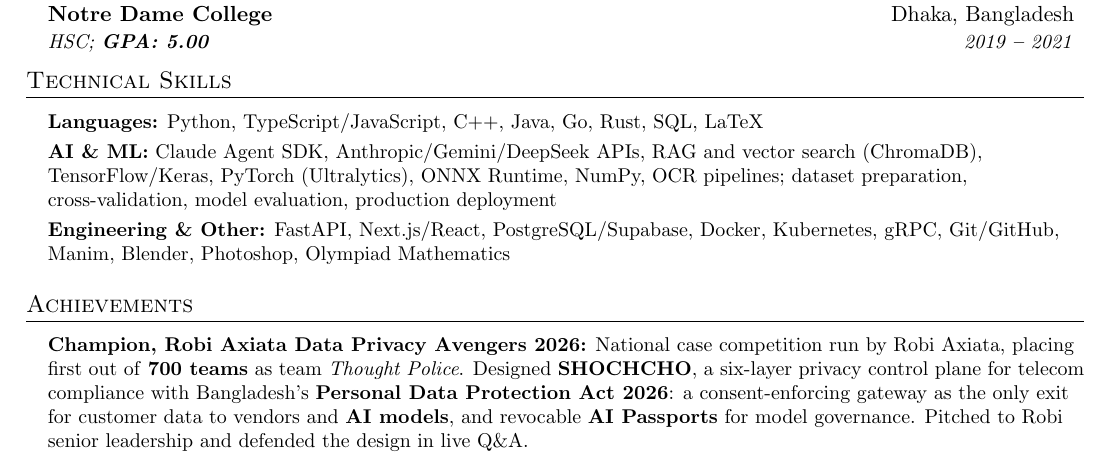
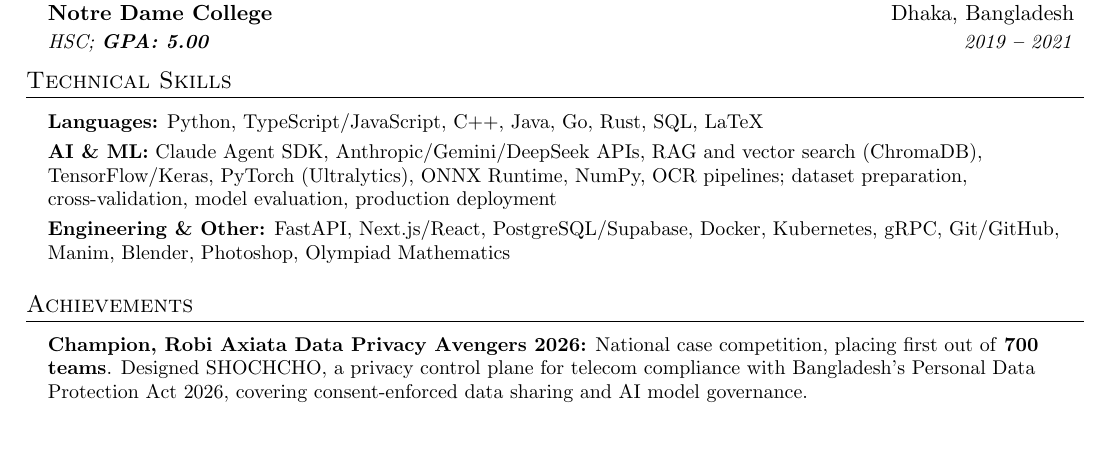
Before and after one commit to ninadgns/portfolio, a LaTeX CV (cv/main.tex): part of page 1 of 2, cut so that both start at the same text, the shorter picture padded with empty space. Compiled offline with pdfLaTeX.

Commit message:
Trim the Robi Axiata CV entry and keep the full-stack lines in main.tex
- Cut the Robi Axiata entry to three lines with one bold term. The longer
  version stays beside it as an [OPTIONAL] comment.
- Fold the content that only lived in the deleted full-stack CV into
  main.tex as [FULL-STACK VARIANT] comments: the end-to-end Makebell
  bullet, the performance numbers, the Askturing credit scoring and
  caching bullets, and the Frontend / Backend & Data / AI & Other skills.
  The built CV's text is unchanged by these comments.

Co-Authored-By: Claude Opus 5.5 <noreply@anthropic.com>

```diff
--- a/cv/main.tex
+++ b/cv/main.tex
@@ -232,7 +250,9 @@
 \small{\item{
 
   \textbf{Champion, Robi Axiata Data Privacy Avengers 2026:}
-  National case competition run by Robi Axiata, placing first out of \textbf{700 teams} as team \textit{Thought Police}. Designed \textbf{SHOCHCHO}, a six-layer privacy control plane for telecom compliance with Bangladesh's \textbf{Personal Data Protection Act 2026}: a consent-enforcing gateway as the only exit for customer data to vendors and \textbf{AI models}, and revocable \textbf{AI Passports} for model governance. Pitched to Robi senior leadership and defended the design in live Q\&A. \\ \vspace{2pt}
+  National case competition, placing first out of \textbf{700 teams}. Designed SHOCHCHO, a privacy control plane for telecom compliance with Bangladesh's Personal Data Protection Act 2026, covering consent-enforced data sharing and AI model governance. \\ \vspace{2pt}
+% [OPTIONAL] longer version, cut to three lines:
+%  National case competition run by Robi Axiata, placing first out of \textbf{700 teams} as team \textit{Thought Police}. Designed \textbf{SHOCHCHO}, a six-layer privacy control plane for telecom compliance with Bangladesh's \textbf{Personal Data Protection Act 2026}: a consent-enforcing gateway as the only exit for customer data to vendors and \textbf{AI models}, and revocable \textbf{AI Passports} for model governance. Pitched to Robi senior leadership and defended the design in live Q\&A. \\ \vspace{2pt}
 
   \textbf{3rd Place, \href{https://iutictfest26.tech/datathon}{Bengali LLM Hallucination Detection Challenge, IUT 12th ICT Fest 2026}:}
   National datathon on detecting hallucinated \textbf{LLM} outputs in Bengali, finishing at \textbf{0.904 macro-F1}. Our system splits each case into grounding vs closed-book factuality over a \textbf{retrieval and LLM-as-judge} stack (Qwen2.5, BGE-M3, NLI), then settles it with a deterministic gold-answer verification layer that lifted 0.831 to 0.904 on CPU with \textbf{no fine-tuning}. Co-wrote the solution paper. \href{https://github.com/AnindyaMaster42001/DU_RDANTO_Olikbochon_Onsite_Submission}{\color{blue}GitHub} \\ \vspace{2pt}
```
Also changed, not shown: cv/main.tex (18 more changed lines), 1 other file.
